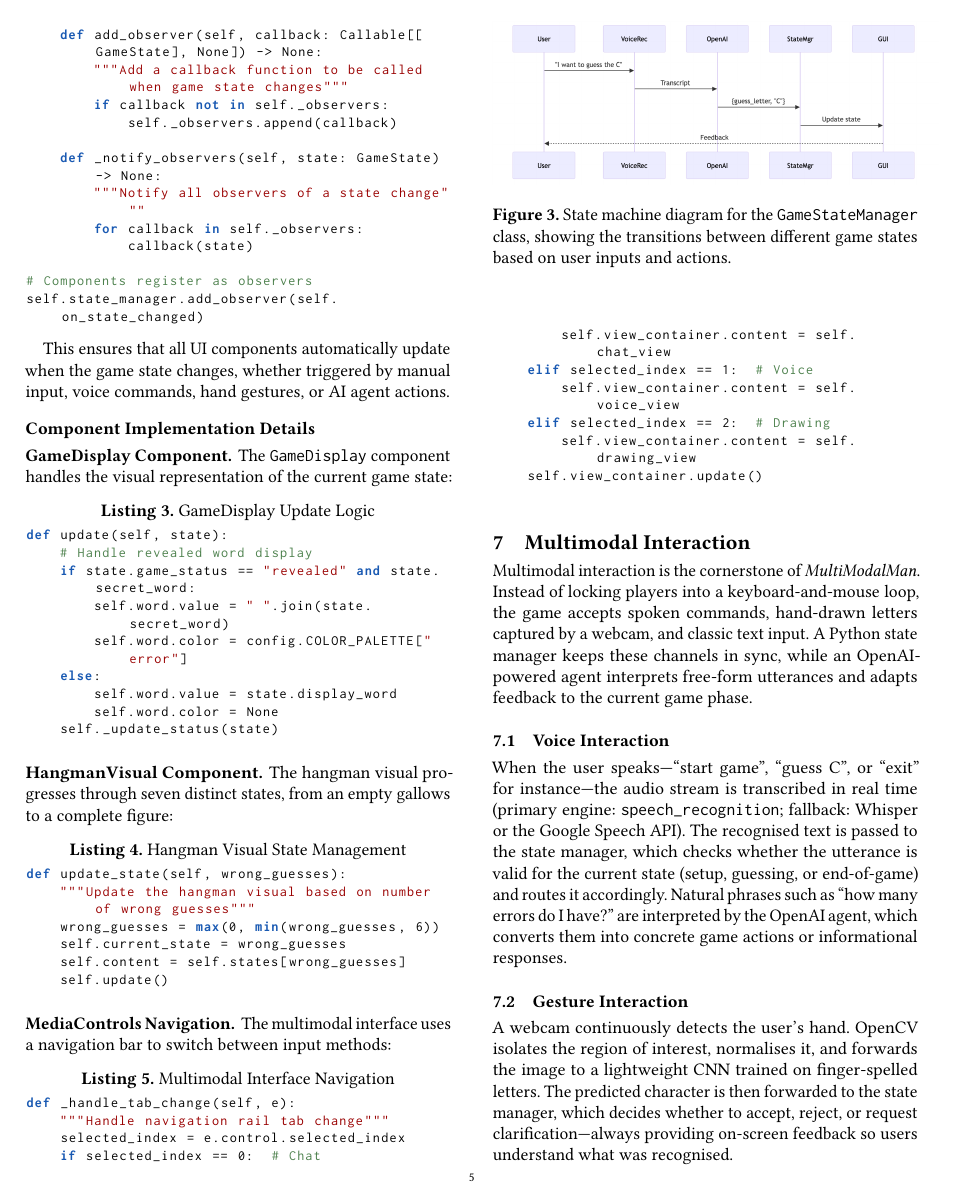
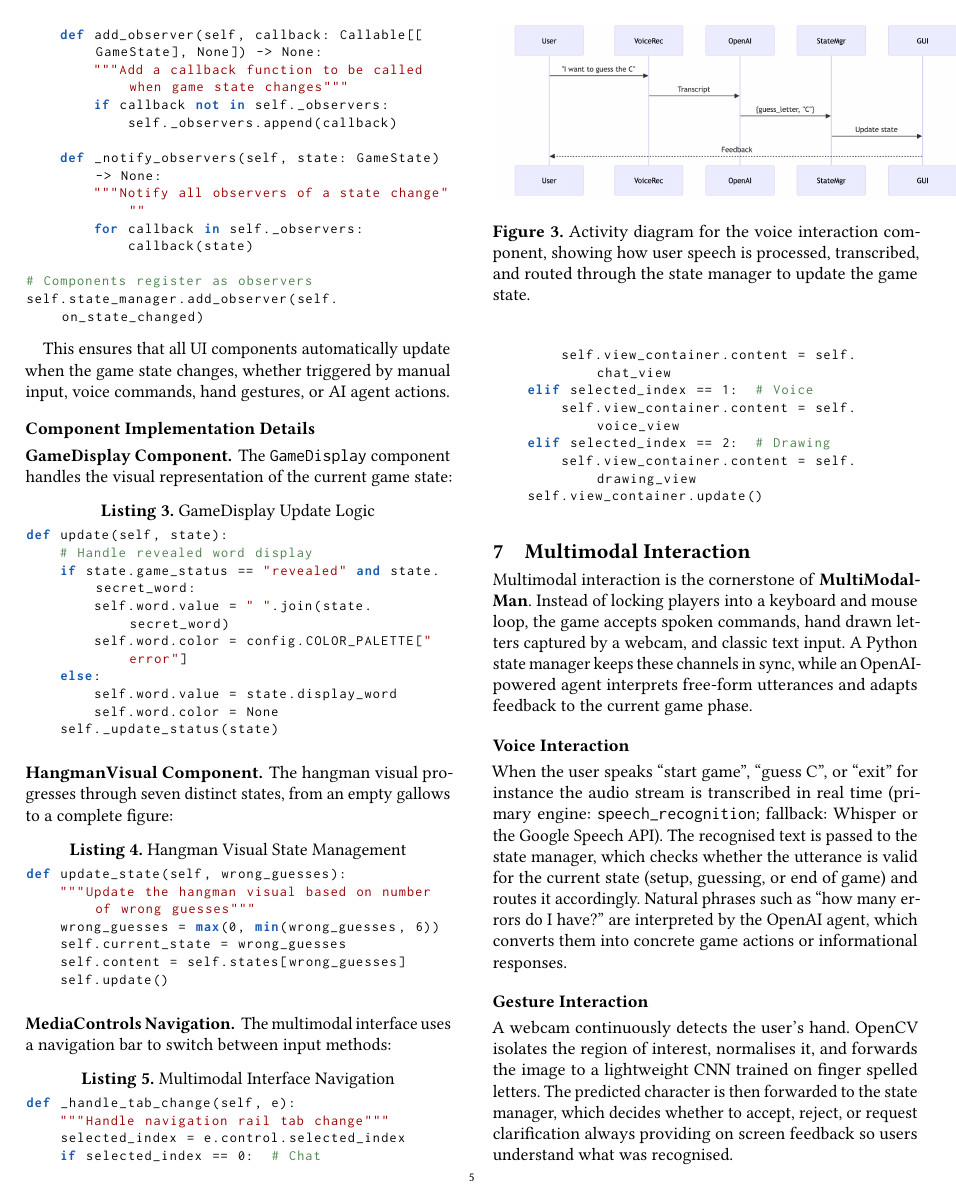
Before and after one commit to MyNameIsTarric1/MultiModalMan, a LaTeX paper (docs/main.tex, which reads docs/src/08.tex): page 5 of 6. Compiled offline with pdfLaTeX.

Commit message:
Refactor Multimodal Interaction section: improve clarity and consistency in language, update figure captions, and enhance formatting for better readability

```diff
--- a/docs/src/08.tex
+++ b/docs/src/08.tex
@@ -1,22 +1,16 @@
 \section{Multimodal Interaction}
 
-Multimodal interaction is the cornerstone of \textit{MultiModalMan}.
-Instead of locking players into a keyboard‐and‐mouse loop, the game accepts spoken commands, hand-drawn letters captured by a webcam, and classic text input.
-A Python state manager keeps these channels in sync, while an OpenAI-powered agent interprets free-form utterances and adapts feedback to the current game phase.
+Multimodal interaction is the cornerstone of \textbf{MultiModalMan}. Instead of locking players into a keyboard and mouse loop, the game accepts spoken commands, hand drawn letters captured by a webcam, and classic text input. A Python state manager keeps these channels in sync, while an OpenAI-powered agent interprets free-form utterances and adapts feedback to the current game phase.
 
-\subsection{Voice Interaction}
+\subsection*{Voice Interaction}
 \begin{figure}
     \centering
-    \includegraphics[width=0.5\textwidth]{./images/voice_interaction_flow.png}
-    \caption{State machine diagram for the \texttt{GameStateManager} class, showing the transitions between different game states based on user inputs and actions.}
+    \includegraphics[width=0.55\textwidth]{./images/voice_interaction_flow.png}
+    \caption{Activity diagram for the voice interaction component, showing how user speech is processed, transcribed, and routed through the state manager to update the game state.}
     \label{fig:state_machine}
 \end{figure}
-When the user speaks—“start game”, “guess C”, or “exit” for instance—the audio stream is transcribed in real time (primary engine: \texttt{speech\_recognition}; fallback: Whisper or the Google Speech API).
-The recognised text is passed to the state manager, which checks whether the utterance is valid for the current state (setup, guessing, or end-of-game) and routes it accordingly.
-Natural phrases such as “how many errors do I have?” are interpreted by the OpenAI agent, which converts them into concrete game actions or informational responses.
+When the user speaks “start game”, “guess C”, or “exit” for instance the audio stream is transcribed in real time (primary engine: \texttt{speech\_recognition}; fallback: Whisper or the Google Speech API). The recognised text is passed to the state manager, which checks whether the utterance is valid for the current state (setup, guessing, or end of game) and routes it accordingly. Natural phrases such as “how many errors do I have?” are interpreted by the OpenAI agent, which converts them into concrete game actions or informational responses.
 
-\subsection{Gesture Interaction}
+\subsection*{Gesture Interaction}
+A webcam continuously detects the user’s hand. OpenCV isolates the region of interest, normalises it, and forwards the image to a lightweight CNN trained on finger spelled letters. The predicted character is then forwarded to the state manager, which decides whether to accept, reject, or request clarification always providing on screen feedback so users understand what was recognised.
 
-A webcam continuously detects the user’s hand.
-OpenCV isolates the region of interest, normalises it, and forwards the image to a lightweight CNN trained on finger-spelled letters.
-The predicted character is then forwarded to the state manager, which decides whether to accept, reject, or request clarification—always providing on-screen feedback so users understand what was recognised.
```
Also changed, not shown: docs/src/08.tex (21 more changed lines).
